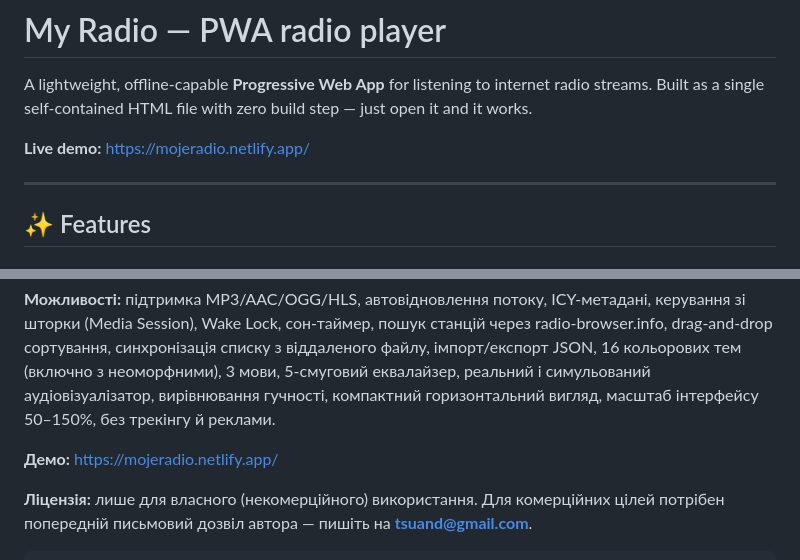
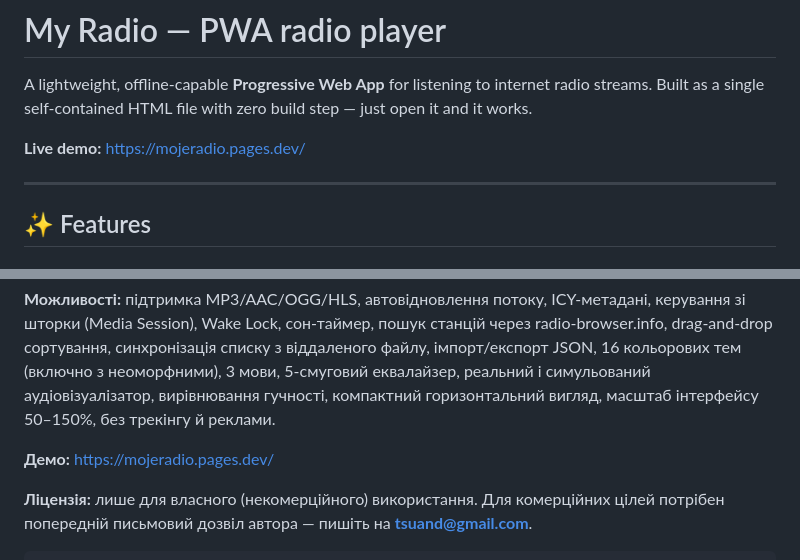
Before and after one commit to MojeRadio/MojeRadio.github.io, a Markdown page: README.md, 2 parts joined by grey strips. Drawn GitHub-style.

```diff
--- a/README.md
+++ b/README.md
@@ -3,7 +3,7 @@
 
 A lightweight, offline-capable **Progressive Web App** for listening to internet radio streams. Built as a single self-contained HTML file with zero build step — just open it and it works.
 
-**Live demo:** https://mojeradio.netlify.app/
+**Live demo:** https://mojeradio.pages.dev/
 
 ---
 
@@ -142,7 +142,7 @@ Attribution to the original author is appreciated but not required for personal
 
 **Можливості:** підтримка MP3/AAC/OGG/HLS, автовідновлення потоку, ICY-метадані, керування зі шторки (Media Session), Wake Lock, сон-таймер, пошук станцій через radio-browser.info, drag-and-drop сортування, синхронізація списку з віддаленого файлу, імпорт/експорт JSON, 16 кольорових тем (включно з неоморфними), 3 мови, 5-смуговий еквалайзер, реальний і симульований аудіовізуалізатор, вирівнювання гучності, компактний горизонтальний вигляд, масштаб інтерфейсу 50–150%, без трекінгу й реклами.
 
-**Демо:** https://mojeradio.netlify.app/
+**Демо:** https://mojeradio.pages.dev/
 
 **Ліцензія:** лише для власного (некомерційного) використання. Для комерційних цілей потрібен попередній письмовий дозвіл автора — пишіть на **tsuand@gmail.com**.
 
```
